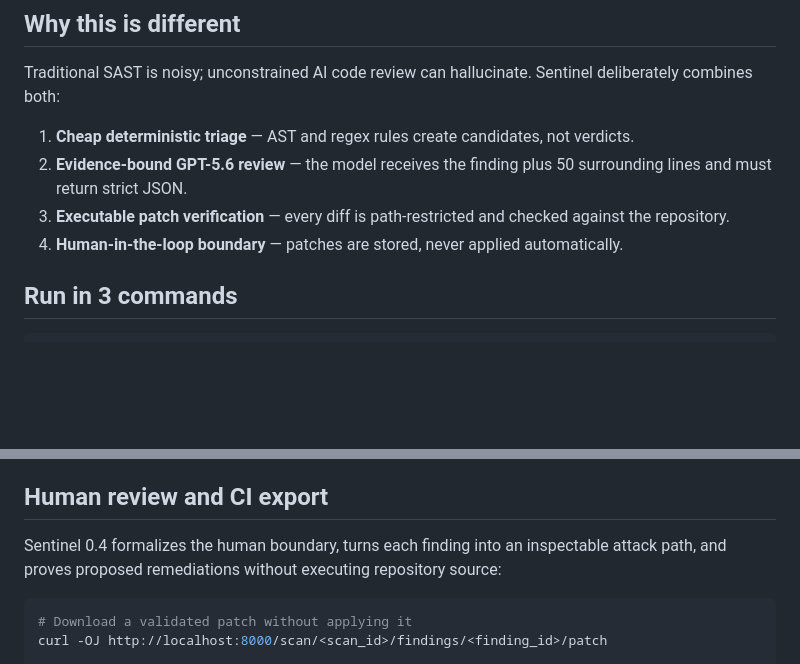
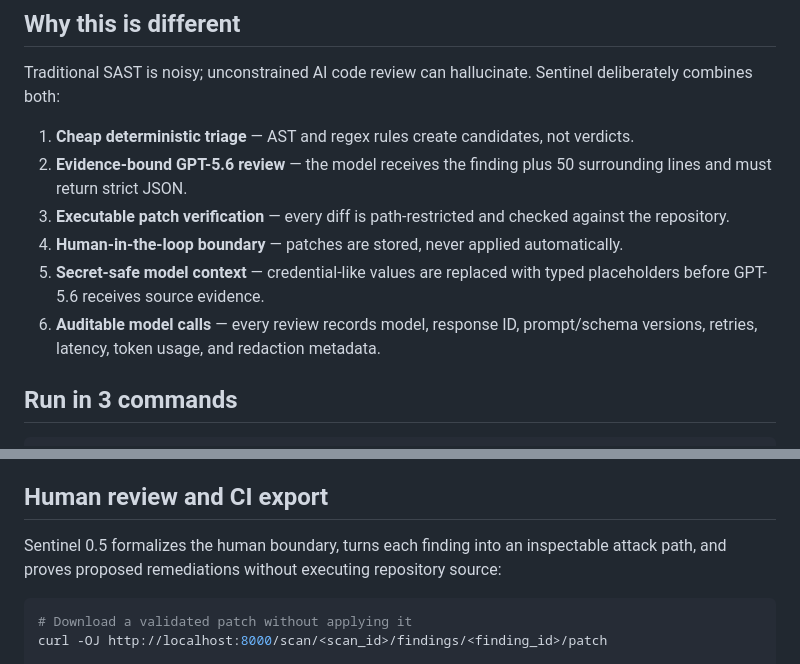
Before and after one commit to DizzyZ7/Sentinel, a Markdown page: README.md, 2 parts joined by grey strips. Rendered like a GitHub page; blank space fills up the shorter version.

````diff
--- a/README.md
+++ b/README.md
@@ -12,6 +12,8 @@ Traditional SAST is noisy; unconstrained AI code review can hallucinate. Sentine
 2. **Evidence-bound GPT-5.6 review** — the model receives the finding plus 50 surrounding lines and must return strict JSON.
 3. **Executable patch verification** — every diff is path-restricted and checked against the repository.
 4. **Human-in-the-loop boundary** — patches are stored, never applied automatically.
+5. **Secret-safe model context** — credential-like values are replaced with typed placeholders before GPT-5.6 receives source evidence.
+6. **Auditable model calls** — every review records model, response ID, prompt/schema versions, retries, latency, token usage, and redaction metadata.
 
 ## Run in 3 commands
 
@@ -134,7 +143,7 @@ The MVP uses FastAPI background tasks and one API worker. A production version s
 
 ## Human review and CI export
 
-Sentinel 0.4 formalizes the human boundary, turns each finding into an inspectable attack path, and proves proposed remediations without executing repository source:
+Sentinel 0.5 formalizes the human boundary, turns each finding into an inspectable attack path, and proves proposed remediations without executing repository source:
 
 ```bash
 # Download a validated patch without applying it
````
Also changed, not shown: other parts of README.md (+21 -1 lines).
